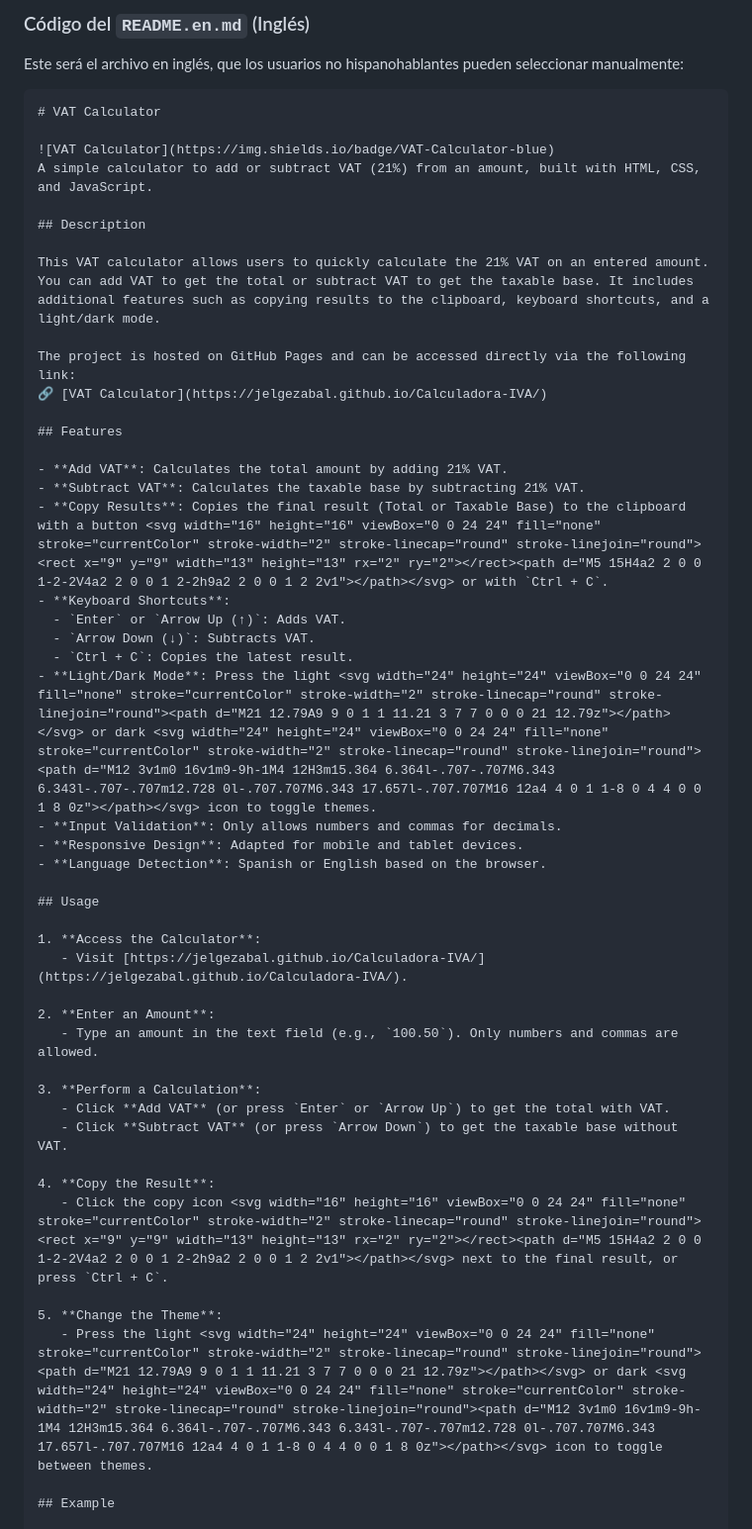
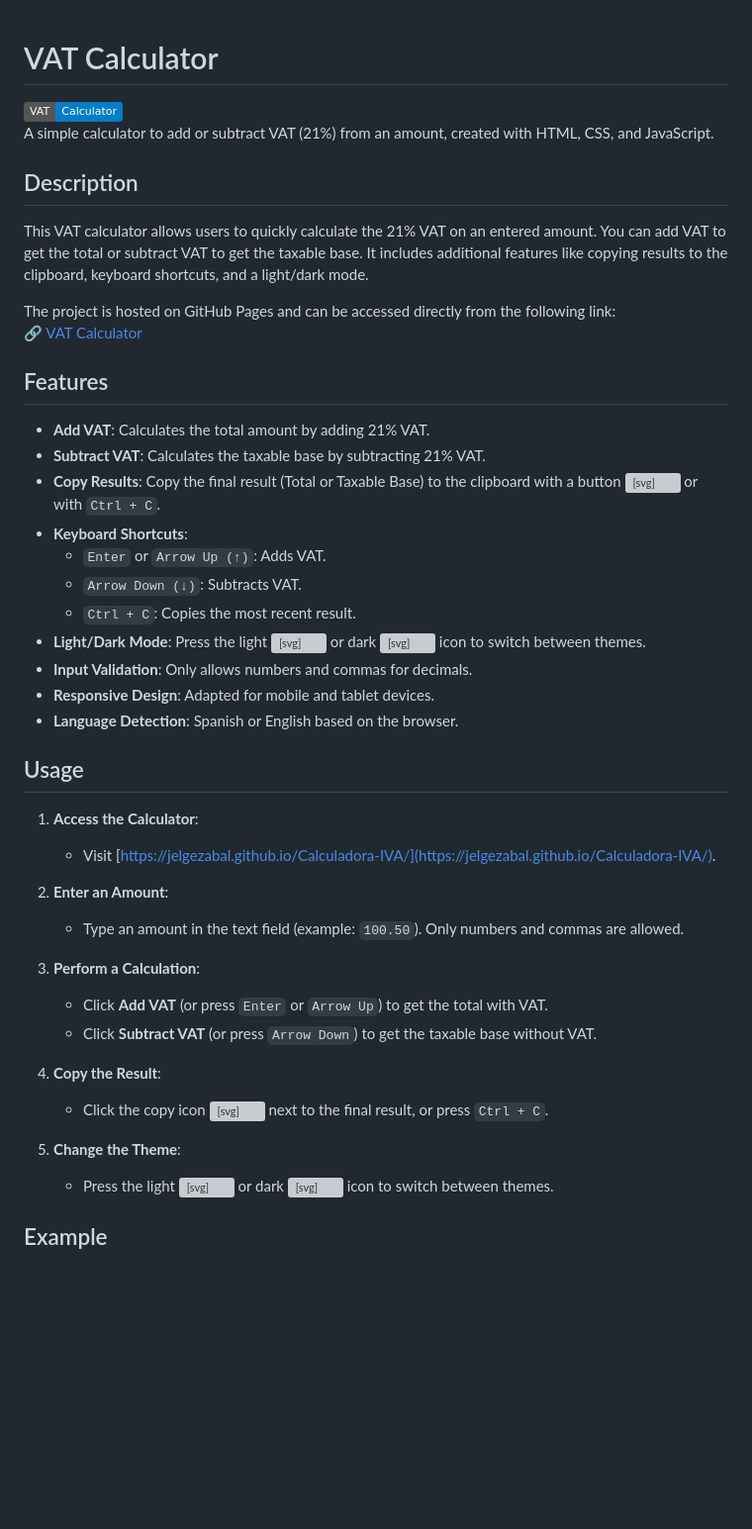
Before and after one commit to Jelgezabal/Calculadora-IVA, a Markdown page: README.en.md, the part around the change. Shown: that part at 99% size. Drawn GitHub-style; badges without logos; blank space fills up the shorter version; grey boxes are pictures that could not be loaded.

````diff
--- a/README.en.md
+++ b/README.en.md
@@ -1,30 +1,25 @@
-
-### Código del `README.en.md` (Inglés)
-Este será el archivo en inglés, que los usuarios no hispanohablantes pueden seleccionar manualmente:
-
-```markdown
 # VAT Calculator
 
 ![VAT Calculator](https://img.shields.io/badge/VAT-Calculator-blue)
-A simple calculator to add or subtract VAT (21%) from an amount, built with HTML, CSS, and JavaScript.
+A simple calculator to add or subtract VAT (21%) from an amount, created with HTML, CSS, and JavaScript.
 
 ## Description
 
-This VAT calculator allows users to quickly calculate the 21% VAT on an entered amount. You can add VAT to get the total or subtract VAT to get the taxable base. It includes additional features such as copying results to the clipboard, keyboard shortcuts, and a light/dark mode.
+This VAT calculator allows users to quickly calculate the 21% VAT on an entered amount. You can add VAT to get the total or subtract VAT to get the taxable base. It includes additional features like copying results to the clipboard, keyboard shortcuts, and a light/dark mode.
 
-The project is hosted on GitHub Pages and can be accessed directly via the following link:
+The project is hosted on GitHub Pages and can be accessed directly from the following link:
 🔗 [VAT Calculator](https://jelgezabal.github.io/Calculadora-IVA/)
 
 ## Features
 
 - **Add VAT**: Calculates the total amount by adding 21% VAT.
 - **Subtract VAT**: Calculates the taxable base by subtracting 21% VAT.
-- **Copy Results**: Copies the final result (Total or Taxable Base) to the clipboard with a button <svg width="16" height="16" viewBox="0 0 24 24" fill="none" stroke="currentColor" stroke-width="2" stroke-linecap="round" stroke-linejoin="round"><rect x="9" y="9" width="13" height="13" rx="2" ry="2"></rect><path d="M5 15H4a2 2 0 0 1-2-2V4a2 2 0 0 1 2-2h9a2 2 0 0 1 2 2v1"></path></svg> or with `Ctrl + C`.
+- **Copy Results**: Copy the final result (Total or Taxable Base) to the clipboard with a button <svg width="16" height="16" viewBox="0 0 24 24" fill="none" stroke="currentColor" stroke-width="2" stroke-linecap="round" stroke-linejoin="round"><rect x="9" y="9" width="13" height="13" rx="2" ry="2"></rect><path d="M5 15H4a2 2 0 0 1-2-2V4a2 2 0 0 1 2-2h9a2 2 0 0 1 2 2v1"></path></svg> or with `Ctrl + C`.
 - **Keyboard Shortcuts**:
   - `Enter` or `Arrow Up (↑)`: Adds VAT.
   - `Arrow Down (↓)`: Subtracts VAT.
-  - `Ctrl + C`: Copies the latest result.
-- **Light/Dark Mode**: Press the light <svg width="24" height="24" viewBox="0 0 24 24" fill="none" stroke="currentColor" stroke-width="2" stroke-linecap="round" stroke-linejoin="round"><path d="M21 12.79A9 9 0 1 1 11.21 3 7 7 0 0 0 21 12.79z"></path></svg> or dark <svg width="24" height="24" viewBox="0 0 24 24" fill="none" stroke="currentColor" stroke-width="2" stroke-linecap="round" stroke-linejoin="round"><path d="M12 3v1m0 16v1m9-9h-1M4 12H3m15.364 6.364l-.707-.707M6.343 6.343l-.707-.707m12.728 0l-.707.707M6.343 17.657l-.707.707M16 12a4 4 0 1 1-8 0 4 4 0 0 1 8 0z"></path></svg> icon to toggle themes.
+  - `Ctrl + C`: Copies the most recent result.
+- **Light/Dark Mode**: Press the light <svg width="24" height="24" viewBox="0 0 24 24" fill="none" stroke="currentColor" stroke-width="2" stroke-linecap="round" stroke-linejoin="round"><path d="M21 12.79A9 9 0 1 1 11.21 3 7 7 0 0 0 21 12.79z"></path></svg> or dark <svg width="24" height="24" viewBox="0 0 24 24" fill="none" stroke="currentColor" stroke-width="2" stroke-linecap="round" stroke-linejoin="round"><path d="M12 3v1m0 16v1m9-9h-1M4 12H3m15.364 6.364l-.707-.707M6.343 6.343l-.707-.707m12.728 0l-.707.707M6.343 17.657l-.707.707M16 12a4 4 0 1 1-8 0 4 4 0 0 1 8 0z"></path></svg> icon to switch between themes.
 - **Input Validation**: Only allows numbers and commas for decimals.
 - **Responsive Design**: Adapted for mobile and tablet devices.
 - **Language Detection**: Spanish or English based on the browser.
@@ -35,7 +30,7 @@ The project is hosted on GitHub Pages and can be accessed directly via the follo
    - Visit [https://jelgezabal.github.io/Calculadora-IVA/](https://jelgezabal.github.io/Calculadora-IVA/).
 
 2. **Enter an Amount**:
-   - Type an amount in the text field (e.g., `100.50`). Only numbers and commas are allowed.
+   - Type an amount in the text field (example: `100.50`). Only numbers and commas are allowed.
 
 3. **Perform a Calculation**:
    - Click **Add VAT** (or press `Enter` or `Arrow Up`) to get the total with VAT.
@@ -45,7 +40,7 @@ The project is hosted on GitHub Pages and can be accessed directly via the follo
    - Click the copy icon <svg width="16" height="16" viewBox="0 0 24 24" fill="none" stroke="currentColor" stroke-width="2" stroke-linecap="round" stroke-linejoin="round"><rect x="9" y="9" width="13" height="13" rx="2" ry="2"></rect><path d="M5 15H4a2 2 0 0 1-2-2V4a2 2 0 0 1 2-2h9a2 2 0 0 1 2 2v1"></path></svg> next to the final result, or press `Ctrl + C`.
 
 5. **Change the Theme**:
-   - Press the light <svg width="24" height="24" viewBox="0 0 24 24" fill="none" stroke="currentColor" stroke-width="2" stroke-linecap="round" stroke-linejoin="round"><path d="M21 12.79A9 9 0 1 1 11.21 3 7 7 0 0 0 21 12.79z"></path></svg> or dark <svg width="24" height="24" viewBox="0 0 24 24" fill="none" stroke="currentColor" stroke-width="2" stroke-linecap="round" stroke-linejoin="round"><path d="M12 3v1m0 16v1m9-9h-1M4 12H3m15.364 6.364l-.707-.707M6.343 6.343l-.707-.707m12.728 0l-.707.707M6.343 17.657l-.707.707M16 12a4 4 0 1 1-8 0 4 4 0 0 1 8 0z"></path></svg> icon to toggle between themes.
+   - Press the light <svg width="24" height="24" viewBox="0 0 24 24" fill="none" stroke="currentColor" stroke-width="2" stroke-linecap="round" stroke-linejoin="round"><path d="M21 12.79A9 9 0 1 1 11.21 3 7 7 0 0 0 21 12.79z"></path></svg> or dark <svg width="24" height="24" viewBox="0 0 24 24" fill="none" stroke="currentColor" stroke-width="2" stroke-linecap="round" stroke-linejoin="round"><path d="M12 3v1m0 16v1m9-9h-1M4 12H3m15.364 6.364l-.707-.707M6.343 6.343l-.707-.707m12.728 0l-.707.707M6.343 17.657l-.707.707M16 12a4 4 0 1 1-8 0 4 4 0 0 1 8 0z"></path></svg> icon to switch between themes.
 
 ## Example
 
````
